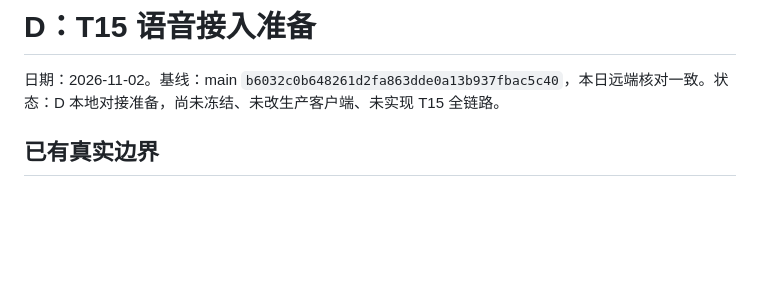
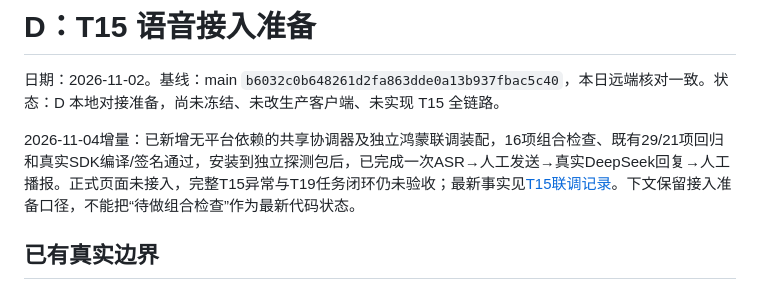
Before and after one commit to jfZhang1226/campus-ddl-agent, a Markdown page: docs/setup/T15-speech-handoff.md, the part around the change. Drawn GitHub-style; blank space fills up the shorter version.

```diff
--- a/docs/setup/T15-speech-handoff.md
+++ b/docs/setup/T15-speech-handoff.md
@@ -1,6 +1,8 @@
 # D：T15 语音接入准备
 
 日期：2026-11-02。基线：main `b6032c0b648261d2fa863dde0a13b937fbac5c40`，本日远端核对一致。状态：D 本地对接准备，尚未冻结、未改生产客户端、未实现 T15 全链路。
+
+2026-11-04增量：已新增无平台依赖的共享协调器及独立鸿蒙联调装配，16项组合检查、既有29/21项回归和真实SDK编译/签名通过，安装到独立探测包后，已完成一次ASR→人工发送→真实DeepSeek回复→人工播报。正式页面未接入，完整T15异常与T19任务闭环仍未验收；最新事实见[T15联调记录](T15-voice-chat-validation.md)。下文保留接入准备口径，不能把“待做组合检查”作为最新代码状态。
 
 ## 已有真实边界
 
```
Also changed, not shown: docs/README.md (+4 -0 lines), docs/decisions/D-T15-validation-assembly.md (added, +18 -0 lines), docs/setup/T15-voice-chat-validation.md (added, +43 -0 lines), probes/harmony-voicechat/README.md (added, +29 -0 lines), docs/images/t15/harmony-real-turn.png (added), 7 other files.
